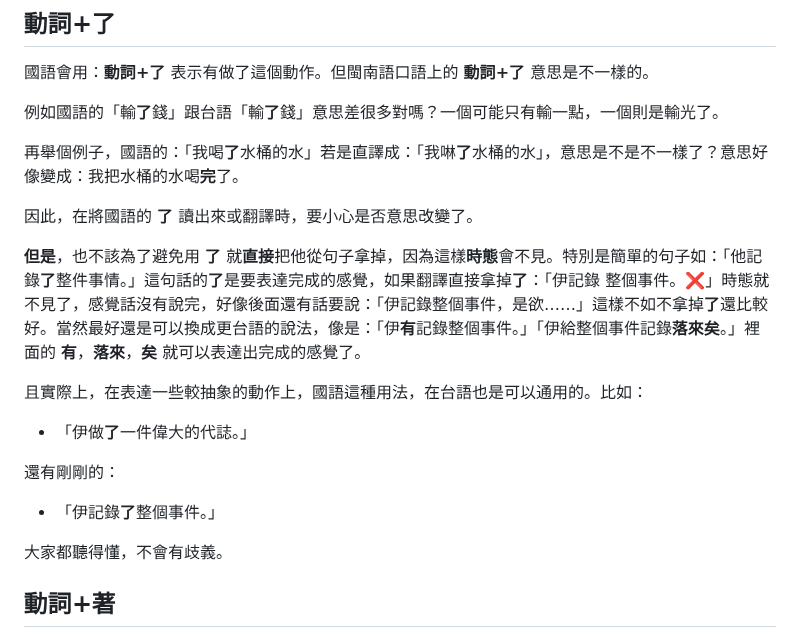
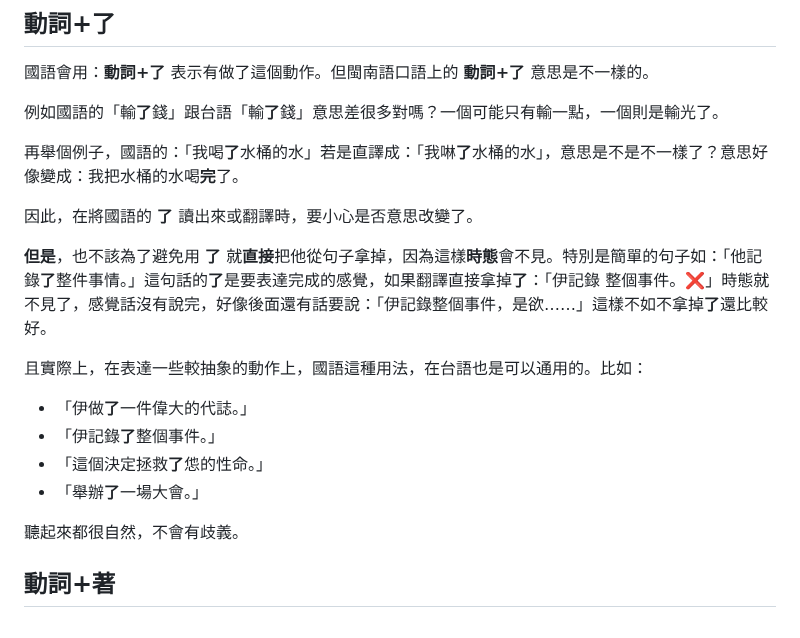
Before and after one commit to minnan-research/minnan-research.github.io, a Markdown page: docs/mistranslation/index.md, the part around the change. Drawn GitHub-style.

```diff
--- a/docs/mistranslation/index.md
+++ b/docs/mistranslation/index.md
@@ -69,17 +69,16 @@
 
 因此，在將國語的 **了** 讀出來或翻譯時，要小心是否意思改變了。
 
-**但是**，也不該為了避免用 **了** 就**直接**把他從句子拿掉，因為這樣**時態**會不見。特別是簡單的句子如：「他記錄**了**整件事情。」這句話的**了**是要表達完成的感覺，如果翻譯直接拿掉**了**：「伊記錄&nbsp;整個事件。❌」時態就不見了，感覺話沒有說完，好像後面還有話要說：「伊記錄整個事件，是欲……」這樣不如不拿掉**了**還比較好。當然最好還是可以換成更台語的說法，像是：「伊**有**記錄整個事件。」「伊給整個事件記錄**落來矣**。」裡面的 **有**，**落來**，**矣** 就可以表達出完成的感覺了。
+**但是**，也不該為了避免用 **了** 就**直接**把他從句子拿掉，因為這樣**時態**會不見。特別是簡單的句子如：「他記錄**了**整件事情。」這句話的**了**是要表達完成的感覺，如果翻譯直接拿掉**了**：「伊記錄&nbsp;整個事件。❌」時態就不見了，感覺話沒有說完，好像後面還有話要說：「伊記錄整個事件，是欲……」這樣不如不拿掉**了**還比較好。
 
 且實際上，在表達一些較抽象的動作上，國語這種用法，在台語也是可以通用的。比如：
 
 - 「伊做**了**一件偉大的代誌。」
+- 「伊記錄**了**整個事件。」
+- 「這個決定拯救**了**怹的性命。」
+- 「舉辦**了**一場大會。」
 
-還有剛剛的：
-
-- 「伊記錄**了**整個事件。」
-
-大家都聽得懂，不會有歧義。
+聽起來都很自然，不會有歧義。
 
 ## 動詞+著
 
```
